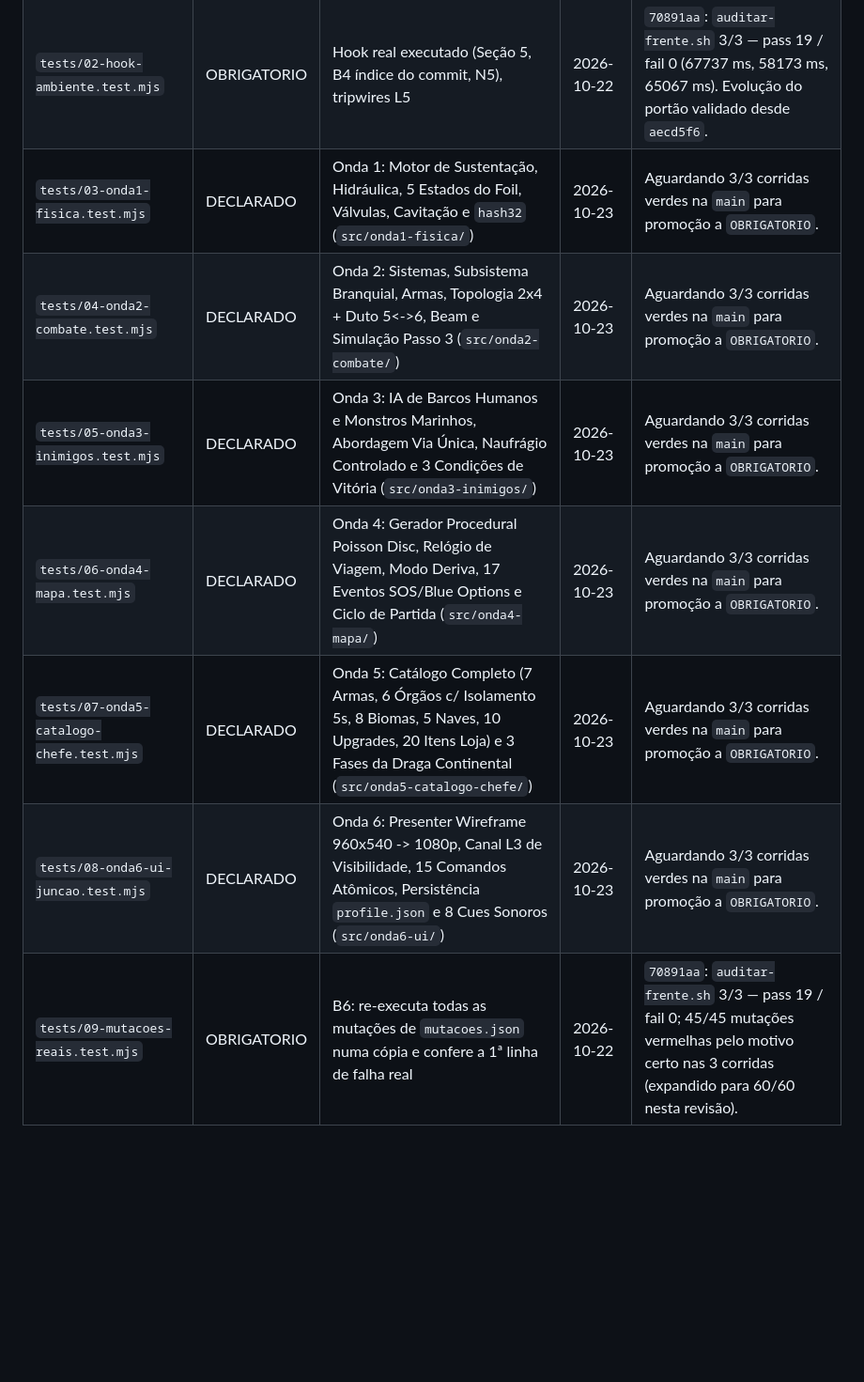
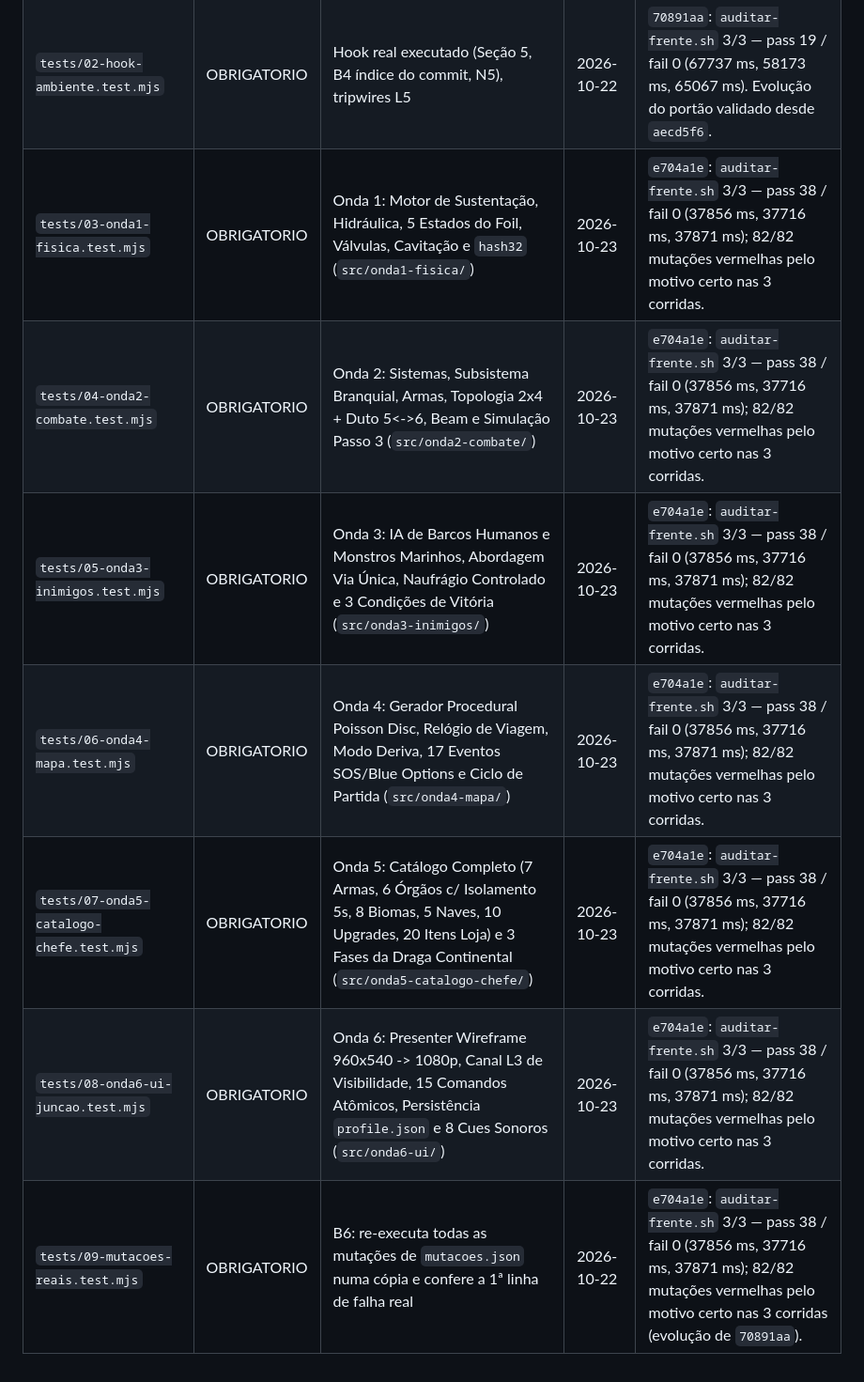
Before and after one commit to dudujarra-cora/bio-foil, a Markdown page: padrao/protocolo/PORTOES.md, the part around the change. Shown at 94% size. Rendered like a GitHub page; blank space fills up the shorter version.

Commit message:
chore(portoes): promove portoes 03..08 das Ondas 1 a 6 a OBRIGATORIO apos 3/3 verdes na main (e704a1e)

```diff
--- a/padrao/protocolo/PORTOES.md
+++ b/padrao/protocolo/PORTOES.md
@@ -8,10 +8,10 @@ O hook lê **só** as linhas com status exato `OBRIGATORIO`. O portão `tests/02
 | :--- | :--- | :--- | :--- | :--- |
 | `tests/01-portao-gdd.test.mjs` | OBRIGATORIO | Cadeia canônica dos 9 volumes (`01..09`), SSOT (27 constantes), Matriz 5x8, tripulação, linha do tempo recalculada e oráculos de referência (`src/oraculos-referencia.mjs`) | 2026-10-22 | `70891aa`: `auditar-frente.sh` 3/3 — pass 19 / fail 0 (67737 ms, 58173 ms, 65067 ms). Evolução do portão validado desde `aecd5f6`. |
 | `tests/02-hook-ambiente.test.mjs` | OBRIGATORIO | Hook real executado (Seção 5, B4 índice do commit, N5), tripwires L5 | 2026-10-22 | `70891aa`: `auditar-frente.sh` 3/3 — pass 19 / fail 0 (67737 ms, 58173 ms, 65067 ms). Evolução do portão validado desde `aecd5f6`. |
-| `tests/03-onda1-fisica.test.mjs` | DECLARADO | Onda 1: Motor de Sustentação, Hidráulica, 5 Estados do Foil, Válvulas, Cavitação e `hash32` (`src/onda1-fisica/`) | 2026-10-23 | Aguardando 3/3 corridas verdes na `main` para promoção a `OBRIGATORIO`. |
-| `tests/04-onda2-combate.test.mjs` | DECLARADO | Onda 2: Sistemas, Subsistema Branquial, Armas, Topologia 2x4 + Duto 5<->6, Beam e Simulação Passo 3 (`src/onda2-combate/`) | 2026-10-23 | Aguardando 3/3 corridas verdes na `main` para promoção a `OBRIGATORIO`. |
-| `tests/05-onda3-inimigos.test.mjs` | DECLARADO | Onda 3: IA de Barcos Humanos e Monstros Marinhos, Abordagem Via Única, Naufrágio Controlado e 3 Condições de Vitória (`src/onda3-inimigos/`) | 2026-10-23 | Aguardando 3/3 corridas verdes na `main` para promoção a `OBRIGATORIO`. |
-| `tests/06-onda4-mapa.test.mjs` | DECLARADO | Onda 4: Gerador Procedural Poisson Disc, Relógio de Viagem, Modo Deriva, 17 Eventos SOS/Blue Options e Ciclo de Partida (`src/onda4-mapa/`) | 2026-10-23 | Aguardando 3/3 corridas verdes na `main` para promoção a `OBRIGATORIO`. |
-| `tests/07-onda5-catalogo-chefe.test.mjs` | DECLARADO | Onda 5: Catálogo Completo (7 Armas, 6 Órgãos c/ Isolamento 5s, 8 Biomas, 5 Naves, 10 Upgrades, 20 Itens Loja) e 3 Fases da Draga Continental (`src/onda5-catalogo-chefe/`) | 2026-10-23 | Aguardando 3/3 corridas verdes na `main` para promoção a `OBRIGATORIO`. |
-| `tests/08-onda6-ui-juncao.test.mjs` | DECLARADO | Onda 6: Presenter Wireframe 960x540 -> 1080p, Canal L3 de Visibilidade, 15 Comandos Atômicos, Persistência `profile.json` e 8 Cues Sonoros (`src/onda6-ui/`) | 2026-10-23 | Aguardando 3/3 corridas verdes na `main` para promoção a `OBRIGATORIO`. |
-| `tests/09-mutacoes-reais.test.mjs` | OBRIGATORIO | B6: re-executa todas as mutações de `mutacoes.json` numa cópia e confere a 1ª linha de falha real | 2026-10-22 | `70891aa`: `auditar-frente.sh` 3/3 — pass 19 / fail 0; 45/45 mutações vermelhas pelo motivo certo nas 3 corridas (expandido para 60/60 nesta revisão). |
+| `tests/03-onda1-fisica.test.mjs` | OBRIGATORIO | Onda 1: Motor de Sustentação, Hidráulica, 5 Estados do Foil, Válvulas, Cavitação e `hash32` (`src/onda1-fisica/`) | 2026-10-23 | `e704a1e`: `auditar-frente.sh` 3/3 — pass 38 / fail 0 (37856 ms, 37716 ms, 37871 ms); 82/82 mutações vermelhas pelo motivo certo nas 3 corridas. |
+| `tests/04-onda2-combate.test.mjs` | OBRIGATORIO | Onda 2: Sistemas, Subsistema Branquial, Armas, Topologia 2x4 + Duto 5<->6, Beam e Simulação Passo 3 (`src/onda2-combate/`) | 2026-10-23 | `e704a1e`: `auditar-frente.sh` 3/3 — pass 38 / fail 0 (37856 ms, 37716 ms, 37871 ms); 82/82 mutações vermelhas pelo motivo certo nas 3 corridas. |
+| `tests/05-onda3-inimigos.test.mjs` | OBRIGATORIO | Onda 3: IA de Barcos Humanos e Monstros Marinhos, Abordagem Via Única, Naufrágio Controlado e 3 Condições de Vitória (`src/onda3-inimigos/`) | 2026-10-23 | `e704a1e`: `auditar-frente.sh` 3/3 — pass 38 / fail 0 (37856 ms, 37716 ms, 37871 ms); 82/82 mutações vermelhas pelo motivo certo nas 3 corridas. |
+| `tests/06-onda4-mapa.test.mjs` | OBRIGATORIO | Onda 4: Gerador Procedural Poisson Disc, Relógio de Viagem, Modo Deriva, 17 Eventos SOS/Blue Options e Ciclo de Partida (`src/onda4-mapa/`) | 2026-10-23 | `e704a1e`: `auditar-frente.sh` 3/3 — pass 38 / fail 0 (37856 ms, 37716 ms, 37871 ms); 82/82 mutações vermelhas pelo motivo certo nas 3 corridas. |
+| `tests/07-onda5-catalogo-chefe.test.mjs` | OBRIGATORIO | Onda 5: Catálogo Completo (7 Armas, 6 Órgãos c/ Isolamento 5s, 8 Biomas, 5 Naves, 10 Upgrades, 20 Itens Loja) e 3 Fases da Draga Continental (`src/onda5-catalogo-chefe/`) | 2026-10-23 | `e704a1e`: `auditar-frente.sh` 3/3 — pass 38 / fail 0 (37856 ms, 37716 ms, 37871 ms); 82/82 mutações vermelhas pelo motivo certo nas 3 corridas. |
+| `tests/08-onda6-ui-juncao.test.mjs` | OBRIGATORIO | Onda 6: Presenter Wireframe 960x540 -> 1080p, Canal L3 de Visibilidade, 15 Comandos Atômicos, Persistência `profile.json` e 8 Cues Sonoros (`src/onda6-ui/`) | 2026-10-23 | `e704a1e`: `auditar-frente.sh` 3/3 — pass 38 / fail 0 (37856 ms, 37716 ms, 37871 ms); 82/82 mutações vermelhas pelo motivo certo nas 3 corridas. |
+| `tests/09-mutacoes-reais.test.mjs` | OBRIGATORIO | B6: re-executa todas as mutações de `mutacoes.json` numa cópia e confere a 1ª linha de falha real | 2026-10-22 | `e704a1e`: `auditar-frente.sh` 3/3 — pass 38 / fail 0 (37856 ms, 37716 ms, 37871 ms); 82/82 mutações vermelhas pelo motivo certo nas 3 corridas (evolução de `70891aa`). |
```
